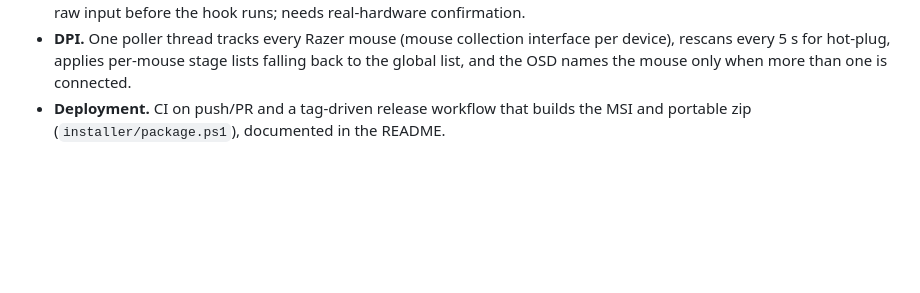
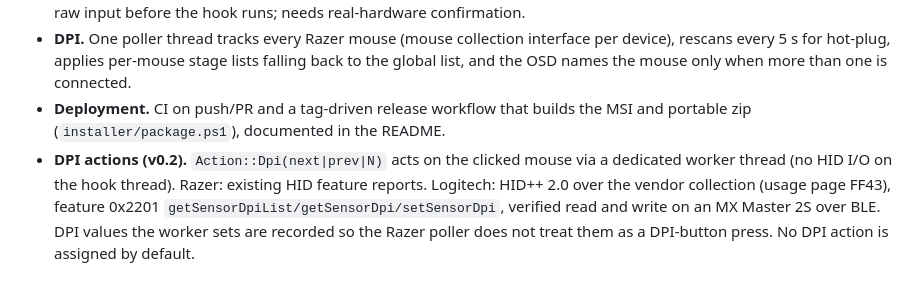
Before and after one commit to mabayhan/not-magick-mouse, a Markdown page: PLAN.md, the part around the change. Rendered like a GitHub page; blank space fills up the shorter version.

```diff
--- a/PLAN.md
+++ b/PLAN.md
@@ -225,3 +225,4 @@ Two or more mice can be connected at once. Settings are layered by scope.
 - **Which mouse clicked.** The low-level hook cannot tell, so the daemon also registers for Raw Input and keeps a short list of recent button transitions tagged with the device. The hook claims the matching entry (it first drains the thread's raw input buffer so the entry exists even if `WM_INPUT` has not been dispatched). No match means "unknown mouse": only Global and app (any mouse) layers apply, so remapping never depends on this lookup. Risk: relies on Windows queuing raw input before the hook runs; needs real-hardware confirmation.
 - **DPI.** One poller thread tracks every Razer mouse (mouse collection interface per device), rescans every 5 s for hot-plug, applies per-mouse stage lists falling back to the global list, and the OSD names the mouse only when more than one is connected.
 - **Deployment.** CI on push/PR and a tag-driven release workflow that builds the MSI and portable zip (`installer/package.ps1`), documented in the README.
+- **DPI actions (v0.2).** `Action::Dpi(next|prev|N)` acts on the clicked mouse via a dedicated worker thread (no HID I/O on the hook thread). Razer: existing HID feature reports. Logitech: HID++ 2.0 over the vendor collection (usage page FF43), feature 0x2201 `getSensorDpiList/getSensorDpi/setSensorDpi`, verified read and write on an MX Master 2S over BLE. DPI values the worker sets are recorded so the Razer poller does not treat them as a DPI-button press. No DPI action is assigned by default.
```
Also changed, not shown: README.md (+13 -2 lines), docs/screenshots/edit-dpi.png (added), docs/screenshots/edit-shortcut.png, docs/screenshots/global.png, docs/screenshots/mouse.png, 13 other files.
